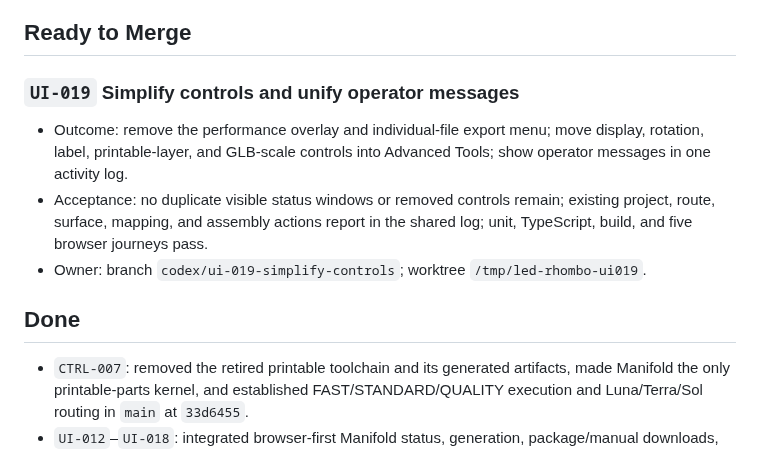
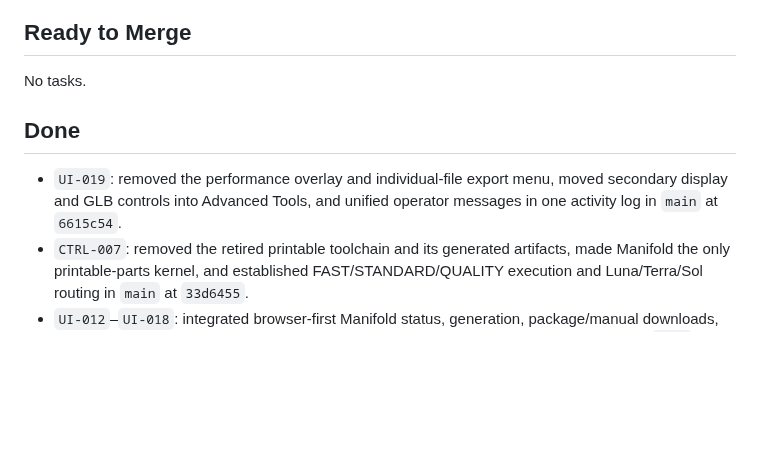
Before and after one commit to MateSteinforth/LOO-UME, a Markdown page: TASKS.md, the part around the change. Rendered like a GitHub page; blank space fills up the shorter version.

Commit message:
docs: mark UI-019 done

```diff
--- a/TASKS.md
+++ b/TASKS.md
@@ -175,19 +175,13 @@ No tasks.
 
 ## Ready to Merge
 
-### `UI-019` Simplify controls and unify operator messages
-
-- Outcome: remove the performance overlay and individual-file export menu;
-  move display, rotation, label, printable-layer, and GLB-scale controls into
-  Advanced Tools; show operator messages in one activity log.
-- Acceptance: no duplicate visible status windows or removed controls remain;
-  existing project, route, surface, mapping, and assembly actions report in the
-  shared log; unit, TypeScript, build, and five browser journeys pass.
-- Owner: branch `codex/ui-019-simplify-controls`; worktree
-  `/tmp/led-rhombo-ui019`.
+No tasks.
 
 ## Done
 
+- `UI-019`: removed the performance overlay and individual-file export menu,
+  moved secondary display and GLB controls into Advanced Tools, and unified
+  operator messages in one activity log in `main` at `6615c54`.
 - `CTRL-007`: removed the retired printable toolchain and its generated
   artifacts, made Manifold the only printable-parts kernel, and established
   FAST/STANDARD/QUALITY execution and Luna/Terra/Sol routing in `main` at
```
